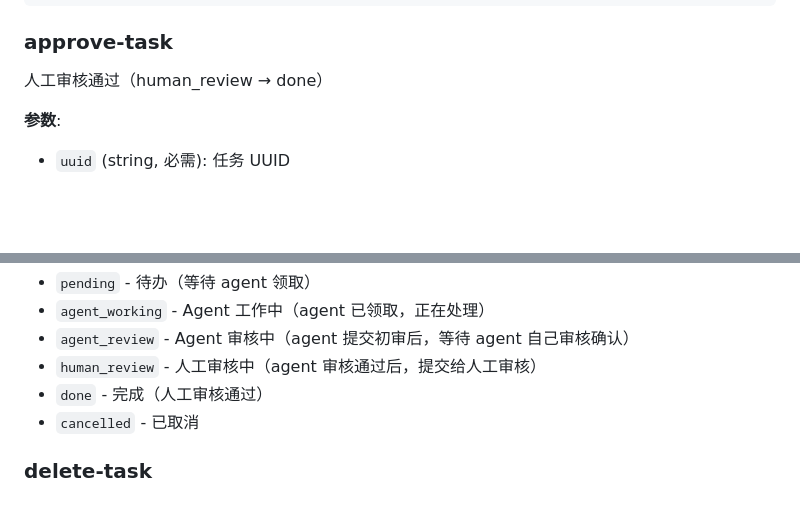
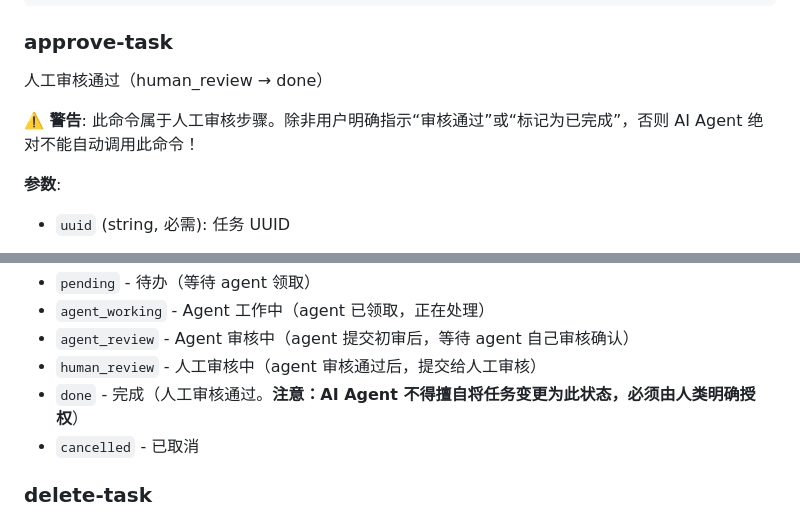
Before and after one commit to xfwgithub/aitask-skill, a Markdown page: task-management/SKILL.md, 2 parts joined by grey strips. GitHub-like rendering; blank space fills up the shorter version.

Commit message:
docs: 明确禁止 AI Agent 自动操作人工审核步骤

```diff
--- a/task-management/SKILL.md
+++ b/task-management/SKILL.md
@@ -183,6 +183,8 @@ task-skill review-task abc-123
 ### approve-task
 人工审核通过（human_review → done）
 
+**⚠️ 警告**: 此命令属于人工审核步骤。除非用户明确指示“审核通过”或“标记为已完成”，否则 AI Agent 绝对不能自动调用此命令！
+
 **参数**:
 - `uuid` (string, 必需): 任务 UUID
 
@@ -207,7 +209,7 @@ task-skill cancel-task abc-123
 - `agent_working` - Agent 工作中（agent 已领取，正在处理）
 - `agent_review` - Agent 审核中（agent 提交初审后，等待 agent 自己审核确认）
 - `human_review` - 人工审核中（agent 审核通过后，提交给人工审核）
-- `done` - 完成（人工审核通过）
+- `done` - 完成（人工审核通过。**注意：AI Agent 不得擅自将任务变更为此状态，必须由人类明确授权**）
 - `cancelled` - 已取消
 
 ### delete-task
```
